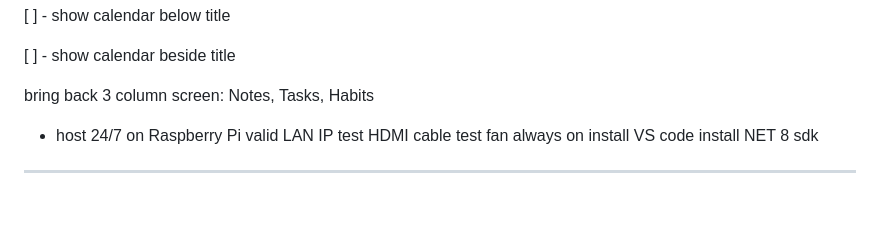
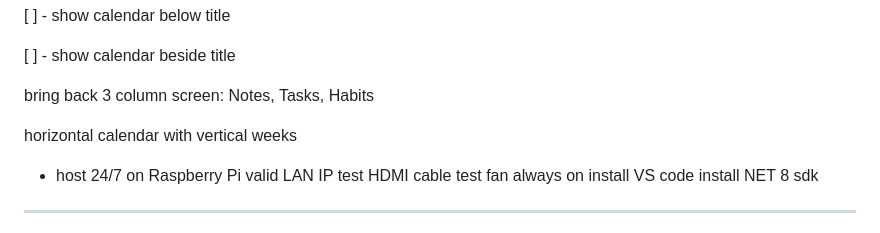
Before and after one commit to Jinjinov/OpenHabitTracker, a Markdown page: TODO.md, the part around the change. Rendered like a GitHub page; blank space fills up the shorter version.

Commit message:
updated TODO

```diff
--- a/TODO.md
+++ b/TODO.md
@@ -27,6 +27,8 @@ solve the too wide disaster - open details in another column
 [ ] - show calendar beside title
 
 bring back 3 column screen: Notes, Tasks, Habits
+
+horizontal calendar with vertical weeks
 
 
 - host 24/7 on Raspberry Pi
```
